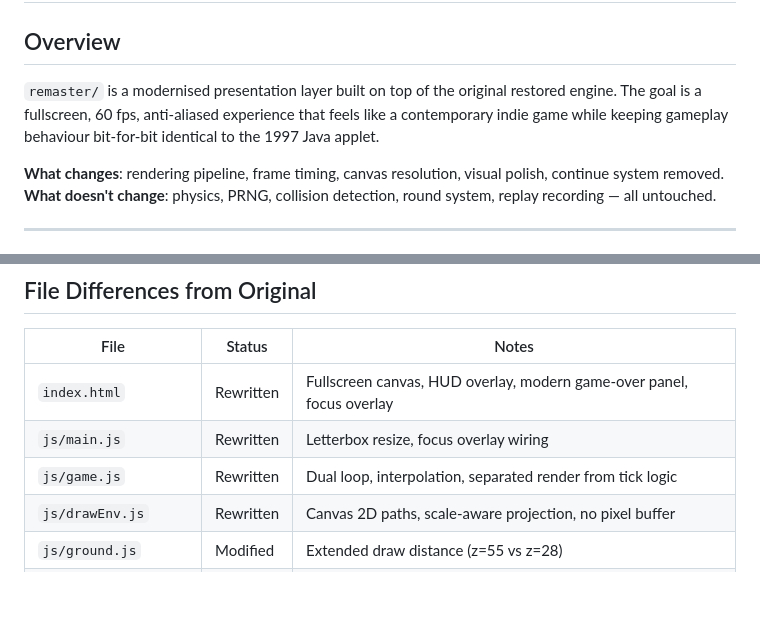
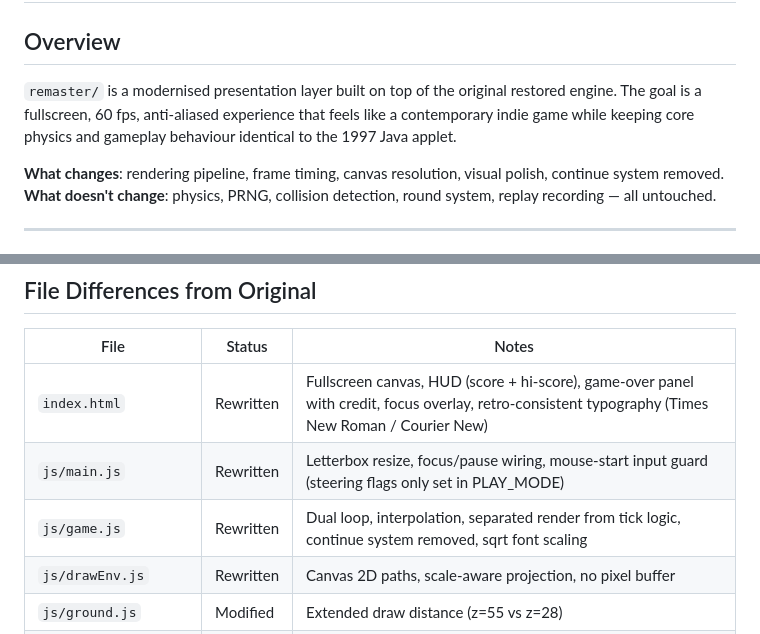
Before and after one commit to tylerstraub/JSlalom2024, a Markdown page: docs/remaster.md, 2 parts joined by grey strips. GitHub-like rendering; blank space fills up the shorter version.

Commit message:
Docs: final accuracy sweep after session polish
CLAUDE.md
- "Game logic is untouched" → clarified that core physics/PRNG/collision
  are unchanged but the continue system is intentionally removed

docs/remaster.md
- Overview: soften "bit-for-bit identical" to "core physics and gameplay"
  since continue was deliberately removed
- File Differences table: expand notes for index.html (typography, credit,
  no continue field), main.js (mouse-start input guard), game.js (continue
  removal, sqrt font scaling)

Co-Authored-By: Claude Sonnet 4.6 <noreply@anthropic.com>

```diff
--- a/docs/remaster.md
+++ b/docs/remaster.md
@@ -2,7 +2,7 @@
 
 ## Overview
 
-`remaster/` is a modernised presentation layer built on top of the original restored engine. The goal is a fullscreen, 60 fps, anti-aliased experience that feels like a contemporary indie game while keeping gameplay behaviour bit-for-bit identical to the 1997 Java applet.
+`remaster/` is a modernised presentation layer built on top of the original restored engine. The goal is a fullscreen, 60 fps, anti-aliased experience that feels like a contemporary indie game while keeping core physics and gameplay behaviour identical to the 1997 Java applet.
 
 **What changes**: rendering pipeline, frame timing, canvas resolution, visual polish, continue system removed.
 **What doesn't change**: physics, PRNG, collision detection, round system, replay recording — all untouched.
@@ -185,9 +185,9 @@ The remaster lives in `remaster/` but shares assets from the repository root:
 
 | File | Status | Notes |
 |------|--------|-------|
-| `index.html` | Rewritten | Fullscreen canvas, HUD overlay, modern game-over panel, focus overlay |
-| `js/main.js` | Rewritten | Letterbox resize, focus overlay wiring |
-| `js/game.js` | Rewritten | Dual loop, interpolation, separated render from tick logic |
+| `index.html` | Rewritten | Fullscreen canvas, HUD (score + hi-score), game-over panel with credit, focus overlay, retro-consistent typography (Times New Roman / Courier New) |
+| `js/main.js` | Rewritten | Letterbox resize, focus/pause wiring, mouse-start input guard (steering flags only set in PLAY_MODE) |
+| `js/game.js` | Rewritten | Dual loop, interpolation, separated render from tick logic, continue system removed, sqrt font scaling |
 | `js/drawEnv.js` | Rewritten | Canvas 2D paths, scale-aware projection, no pixel buffer |
 | `js/ground.js` | Modified | Extended draw distance (z=55 vs z=28) |
 | `js/roundManager.js` | Modified | Obstacle spawn z pushed from 25.5 → 40.5; velocity-compensated spawn x so obstacles always arrive at their random position regardless of banking angle |
```
Also changed, not shown: CLAUDE.md (+1 -1 lines).
